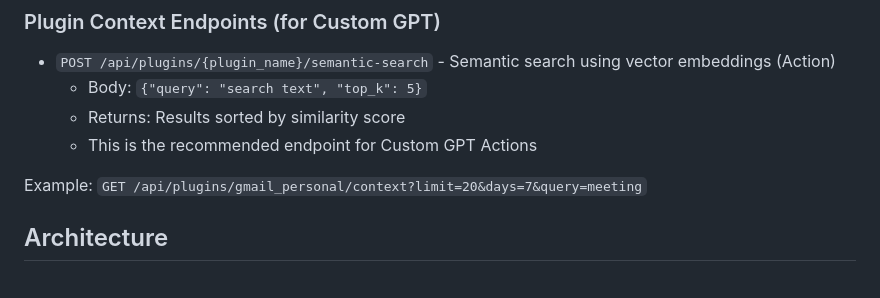
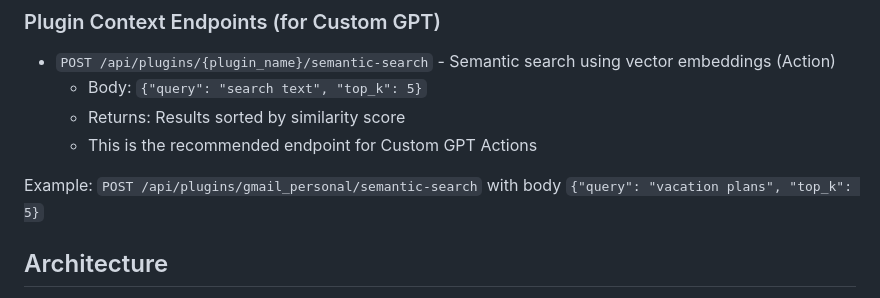
Before and after one commit to rea-and/vector-infinity, a Markdown page: README.md, the part around the change. Drawn GitHub-style.

Commit message:
Fix example endpoint in README

```diff
--- a/README.md
+++ b/README.md
@@ -315,7 +315,7 @@ Now when you chat with your Custom GPT, it will automatically:
   - Returns: Results sorted by similarity score
   - This is the recommended endpoint for Custom GPT Actions
 
-Example: `GET /api/plugins/gmail_personal/context?limit=20&days=7&query=meeting`
+Example: `POST /api/plugins/gmail_personal/semantic-search` with body `{"query": "vacation plans", "top_k": 5}`
 
 ## Architecture
 
```
